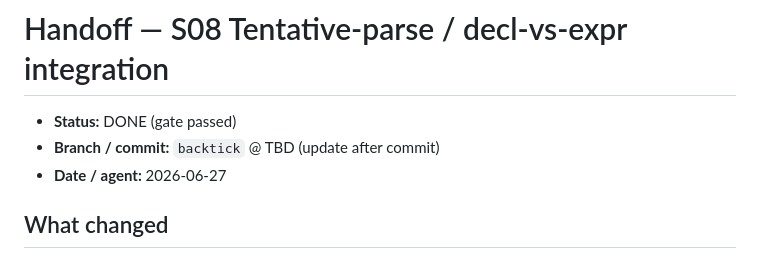
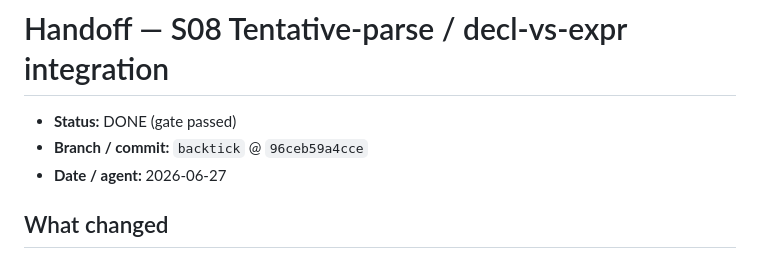
Before and after one commit to steve-downey/backtick, a Markdown page: ops/handoffs/08-escape-tentative.handoff.md, the part around the change. GitHub-like rendering.

Commit message:
[backtick] S08: handoff and plan update

```diff
--- a/ops/handoffs/08-escape-tentative.handoff.md
+++ b/ops/handoffs/08-escape-tentative.handoff.md
@@ -1,7 +1,7 @@
 # Handoff — S08 Tentative-parse / decl-vs-expr integration
 
 - **Status:** DONE (gate passed)
-- **Branch / commit:** `backtick` @ TBD (update after commit)
+- **Branch / commit:** `backtick` @ `96ceb59a4cce`
 - **Date / agent:** 2026-06-27
 
 ## What changed
```
Also changed, not shown: ops/PLAN.md (+1 -1 lines).
